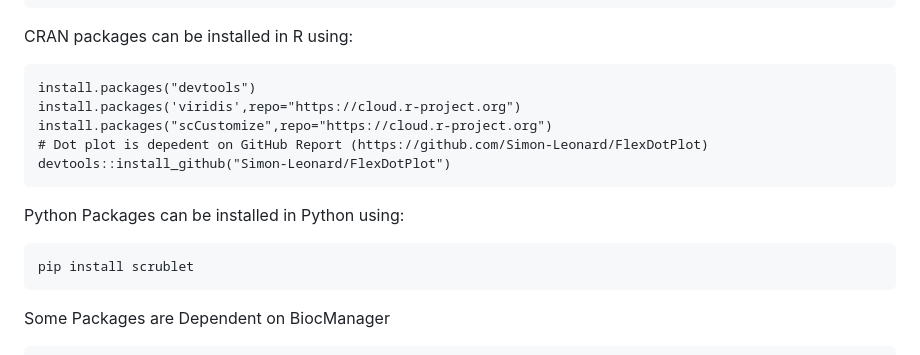
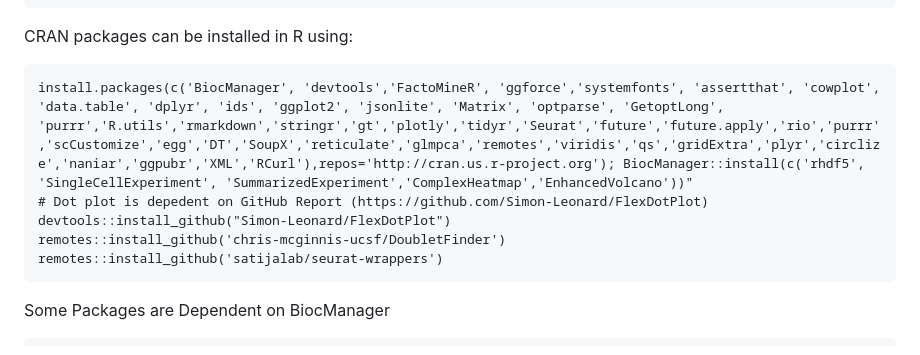
Before and after one commit to bwh-bioinformatics-hub/nextflow-scRNAseq, a Markdown page: README.md, the part around the change. Rendered like a GitHub page.

````diff
--- a/README.md
+++ b/README.md
@@ -33,16 +33,13 @@ sudo apt-get install pandoc libhdf5-dev
 
 CRAN packages can be installed in R using:
 ```
-install.packages("devtools")
-install.packages('viridis',repo="https://cloud.r-project.org")
-install.packages("scCustomize",repo="https://cloud.r-project.org")
+install.packages(c('BiocManager', 'devtools','FactoMineR', 'ggforce','systemfonts', 'assertthat', 'cowplot', 'data.table', 'dplyr', 'ids', 'ggplot2', 'jsonlite', 'Matrix', 'optparse', 'GetoptLong', 'purrr','R.utils','rmarkdown','stringr','gt','plotly','tidyr','Seurat','future','future.apply','rio','purrr','scCustomize','egg','DT','SoupX','reticulate','glmpca','remotes','viridis','qs','gridExtra','plyr','circlize','naniar','ggpubr','XML','RCurl'),repos='http://cran.us.r-project.org'); BiocManager::install(c('rhdf5', 'SingleCellExperiment', 'SummarizedExperiment','ComplexHeatmap','EnhancedVolcano'))"
 # Dot plot is depedent on GitHub Report (https://github.com/Simon-Leonard/FlexDotPlot)
 devtools::install_github("Simon-Leonard/FlexDotPlot")
+remotes::install_github('chris-mcginnis-ucsf/DoubletFinder')
+remotes::install_github('satijalab/seurat-wrappers')
 ```
-Python Packages can be installed in Python using:
-```
-pip install scrublet
-```
+
 
 Some Packages are Dependent on BiocManager
 ```
````
